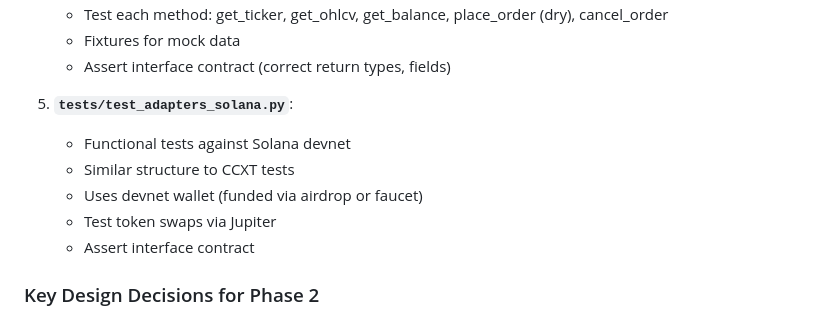
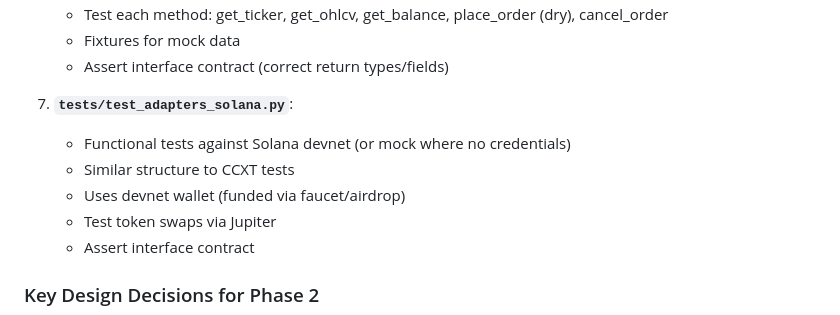
Before and after one commit to NatwarUpadhyay/crypto-algo-trading-agent, a Markdown page: chat.md, the part around one of its changes. Drawn GitHub-style.

```diff
--- a/chat.md
+++ b/chat.md
@@ -310,11 +335,11 @@ Logs also written to `logs/trading_agent.log` in JSON format.
    - Test each method: get_ticker, get_ohlcv, get_balance, place_order (dry), cancel_order
    - Fixtures for mock data
-   - Assert interface contract (correct return types, fields)
+   - Assert interface contract (correct return types/fields)
 
-5. **`tests/test_adapters_solana.py`**:
-   - Functional tests against Solana devnet
+7. **`tests/test_adapters_solana.py`**:
+   - Functional tests against Solana devnet (or mock where no credentials)
    - Similar structure to CCXT tests
-   - Uses devnet wallet (funded via airdrop or faucet)
+   - Uses devnet wallet (funded via faucet/airdrop)
    - Test token swaps via Jupiter
    - Assert interface contract
 
```
Also changed, not shown: other parts of chat.md (+42 -17 lines).
